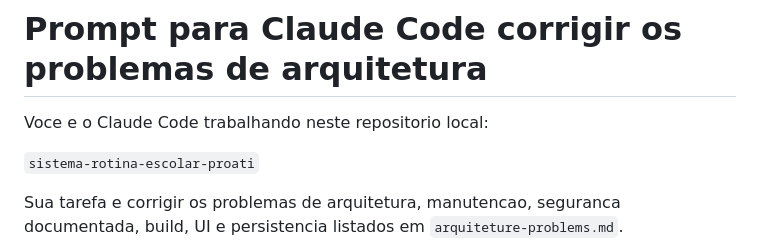
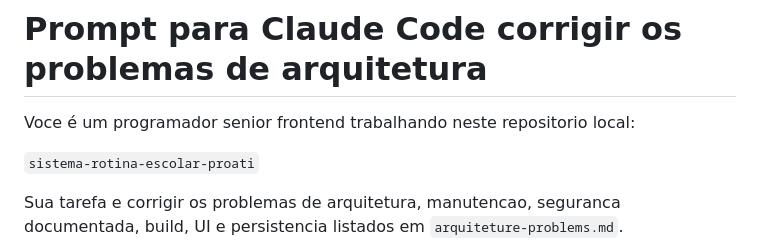
Before and after one commit to wilamis-brasil/sistema-rotina-escolar-proati, a Markdown page: claude-code-architecture-fix-prompt.md, the part around the change. GitHub-like rendering.

```diff
--- a/claude-code-architecture-fix-prompt.md
+++ b/claude-code-architecture-fix-prompt.md
@@ -1,6 +1,6 @@
 # Prompt para Claude Code corrigir os problemas de arquitetura
 
-Voce e o Claude Code trabalhando neste repositorio local:
+Voce é um programador senior frontend trabalhando neste repositorio local:
 
 `sistema-rotina-escolar-proati`
 
```
